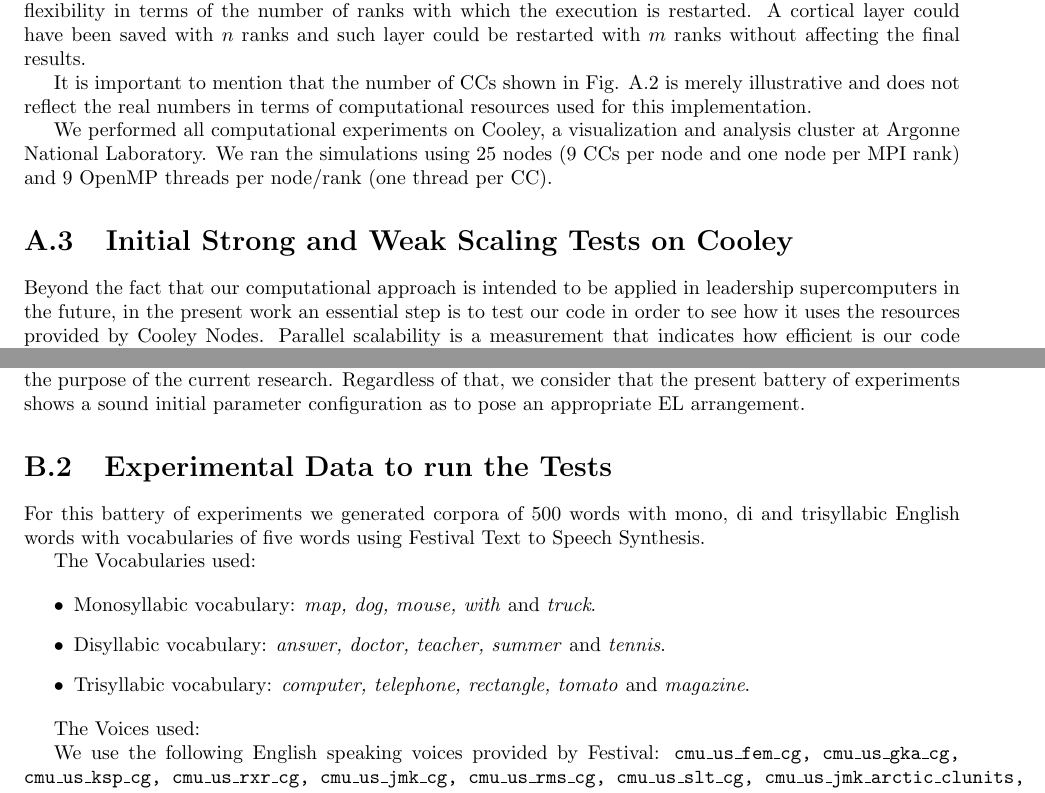
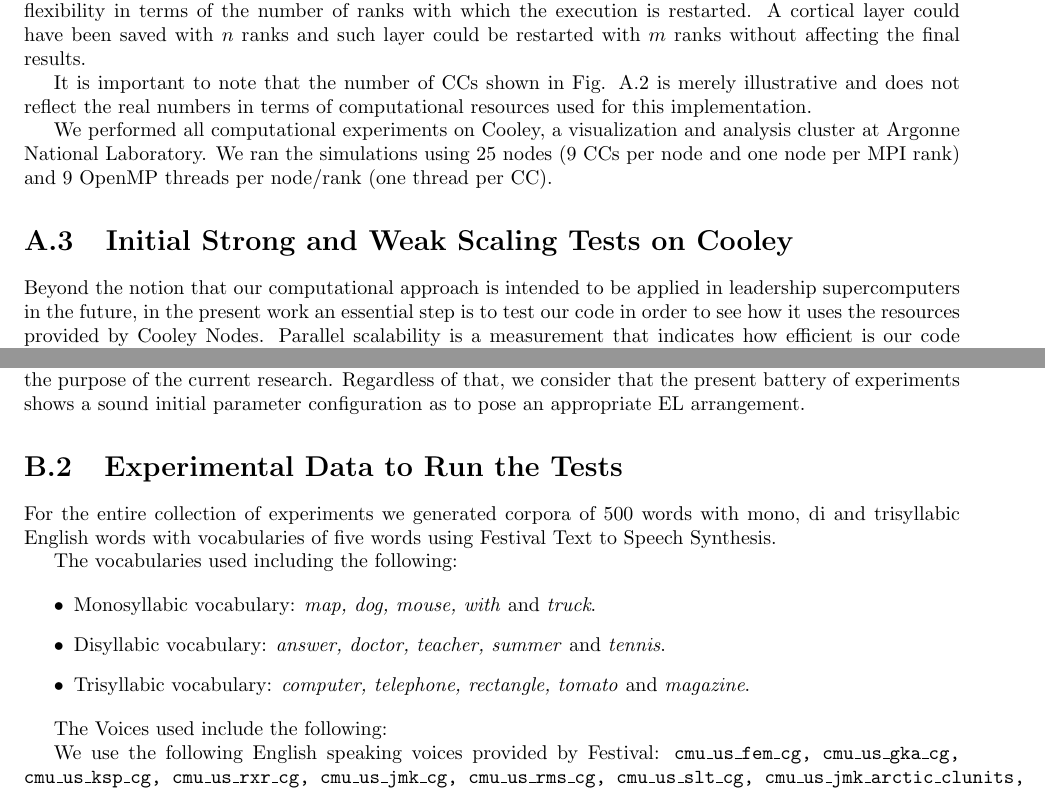
Before and after one commit to dariodematties/PLOS-Appendices, a LaTeX thesis (Appendices.tex): two parts of pages 4 and 8 of 8, joined at a grey line, cut so that both start at the same text. Compiled offline with pdfLaTeX.

Commit message:
Last changes made by George

```diff
--- a/Appendices.tex
+++ b/Appendices.tex
@@ -79,13 +79,13 @@ We parallelized the \gls{el} class by means of a hybrid \gls{mpi}+\gls{omp} para
 
 The implementation has Checkpoint and Restart capacity in its training stage where there is total flexibility in terms of the number of ranks with which the execution is restarted. A cortical layer could have been saved with $n$ ranks and such layer could be restarted with $m$ ranks without affecting the final results.
 
-It is important to mention that the number of \glspl{cc} shown in Fig. \ref{fig:EncoderParallelization} is merely illustrative and does not reflect the real numbers in terms of computational resources used for this implementation.
+It is important to note that the number of \glspl{cc} shown in Fig. \ref{fig:EncoderParallelization} is merely illustrative and does not reflect the real numbers in terms of computational resources used for this implementation.
 
 We performed all computational experiments on Cooley, a visualization and analysis cluster at Argonne National Laboratory. We ran the simulations using 25 nodes (9 \glspl{cc} per node and one node per \gls{mpi} rank) and 9 OpenMP threads per node/rank (one thread per \gls{cc}).
 
 \section{Initial Strong and Weak Scaling Tests on Cooley}
 
-Beyond the fact that our computational approach is intended to be applied in leadership supercomputers in the future, in the present work an essential step is to test our code in order to see how it uses the resources provided by Cooley Nodes. Parallel scalability is a measurement that indicates how efficient is our code when using increasing numbers of parallel processing elements--Nodes or Processes and \glspl{cpu} or Threads on Cooley. Fig. \ref{fig:Strong_Weak} shows the scaling capacity of our code in terms of run time vs. number of processing elements used for the task. In our tests we always constrain our code to run one \gls{mpi} rank per Cooley node. Each \gls{mpi} rank spreads an specific number of threads through the different \glspl{cpu} in its corresponding node (Fig. \ref{fig:EncoderParallelization} A and B). There are two ways to measure the parallel performance of a given application. The measure to be applied will depend on whether the application is \gls{cpu}-bound or memory-bound. Such measurements are referred to as \emph{strong} and \emph{weak} scaling, respectively.
+Beyond the notion that our computational approach is intended to be applied in leadership supercomputers in the future, in the present work an essential step is to test our code in order to see how it uses the resources provided by Cooley Nodes. Parallel scalability is a measurement that indicates how efficient is our code when using increasing numbers of parallel processing elements--Nodes or Processes and \glspl{cpu} or Threads on Cooley. Fig. \ref{fig:Strong_Weak} shows the scaling capacity of our code in terms of run time vs. number of processing elements used for the task. In our tests we always constrain our code to run one \gls{mpi} rank per Cooley node. Each \gls{mpi} rank spreads an specific number of threads through the different \glspl{cpu} in its corresponding node (Fig. \ref{fig:EncoderParallelization} A and B). There are two ways to measure the parallel performance of a given application. The measure to be applied will depend on whether the application is \gls{cpu}-bound or memory-bound. Such measurements are referred to as \emph{strong} and \emph{weak} scaling, respectively.
 
 \begin{figure}[h!]
     \centering
@@ -131,11 +131,11 @@ Fig.~\ref{fig:WordClassification3} shows the average phonetic word classificatio
 
 From Fig.~\ref{fig:WordClassification3}, a clear tendency of the performance can also be seen where the classification accuracy grows with the size of the 4 first \glspl{el}. Bigger models with larger numbers of \glspl{cc} present more phonetic hypotheses which could allow better probabilistic inference in the sequential processing task. It is also known that smaller models suffer from a distal dendrite sparsity which generates repetitive \glspl{mfe} and a lack of \glspl{sdr} whose origins are prediction faults produced in the processing of the stream of data. In this way, a modification in some parameters of the model, could affect others in unpredictable ways and a comprehensive study of such phenomena far exceeds the purpose of the current research. Regardless of that, we consider that the present battery of experiments shows a sound initial parameter configuration as to pose an appropriate \gls{el} arrangement.
 
-\section{Experimental Data to run the Tests}
+\section{Experimental Data to Run the Tests}
 
-For this battery of experiments we generated corpora of 500 words with mono, di and trisyllabic English words with vocabularies of five words using Festival Text to Speech Synthesis.
+For the entire collection of experiments we generated corpora of 500 words with mono, di and trisyllabic English words with vocabularies of five words using Festival Text to Speech Synthesis.
 
-The Vocabularies used:
+The vocabularies used including the following:
 
 \begin{itemize}
 	\item Monosyllabic vocabulary: \textit{map, dog, mouse, with} and \textit{truck}.
@@ -143,7 +143,7 @@ The Vocabularies used:
 	\item Trisyllabic vocabulary: \textit{computer, telephone, rectangle, tomato} and \textit{magazine}.
 \end{itemize}
 
-The Voices used:
+The Voices used include the following:
 
 We use the following English speaking voices provided by Festival: \texttt{cmu\_us\_fem\_cg, cmu\_us\_gka\_cg, cmu\_us\_ksp\_cg, cmu\_us\_rxr\_cg, cmu\_us\_jmk\_cg, cmu\_us\_rms\_cg, cmu\_us\_slt\_cg, cmu\_us\_jmk\_arctic\_clunits, cmu\_us\_rms\_arctic\_clunits, cmu\_us\_slt\_arctic\_clunits}.
 
```
Also changed, not shown: Appendices.tex (4 more changed lines).
